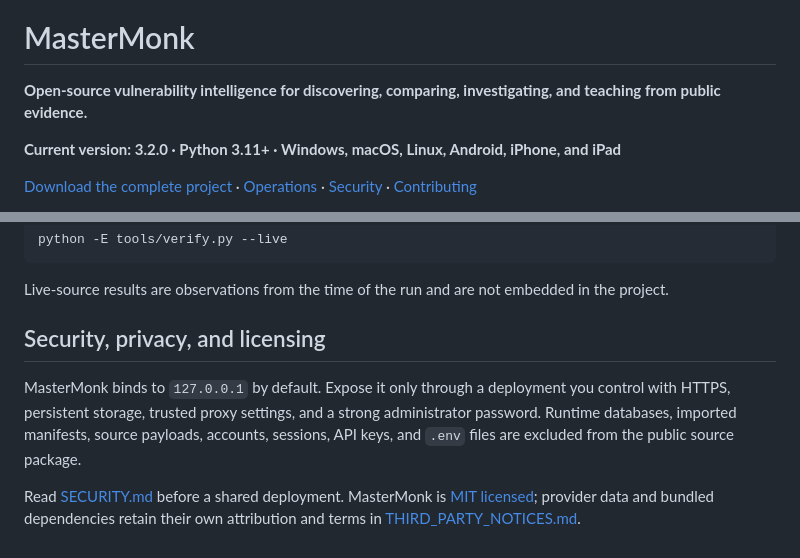
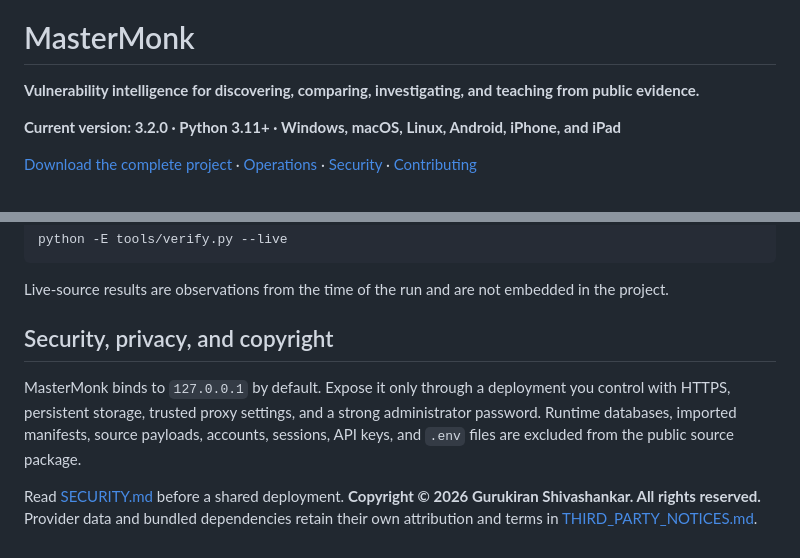
Before and after one commit to GurukiranShiv/XploitAtlas, a Markdown page: README.md, 2 parts joined by grey strips. Rendered like a GitHub page.

Commit message:
Replace MIT licensing references with copyright notice

```diff
--- a/README.md
+++ b/README.md
@@ -2,7 +2,7 @@
 
 # MasterMonk
 
-**Open-source vulnerability intelligence for discovering, comparing, investigating, and teaching from public evidence.**
+**Vulnerability intelligence for discovering, comparing, investigating, and teaching from public evidence.**
 
 **Current version: 3.2.0 · Python 3.11+ · Windows, macOS, Linux, Android, iPhone, and iPad**
 
@@ -184,8 +184,8 @@ python -E tools/verify.py --live
 
 Live-source results are observations from the time of the run and are not embedded in the project.
 
-## Security, privacy, and licensing
+## Security, privacy, and copyright
 
 MasterMonk binds to `127.0.0.1` by default. Expose it only through a deployment you control with HTTPS, persistent storage, trusted proxy settings, and a strong administrator password. Runtime databases, imported manifests, source payloads, accounts, sessions, API keys, and `.env` files are excluded from the public source package.
 
-Read [SECURITY.md](SECURITY.md) before a shared deployment. MasterMonk is [MIT licensed](LICENSE); provider data and bundled dependencies retain their own attribution and terms in [THIRD_PARTY_NOTICES.md](THIRD_PARTY_NOTICES.md).
+Read [SECURITY.md](SECURITY.md) before a shared deployment. **Copyright © 2026 Gurukiran Shivashankar. All rights reserved.** Provider data and bundled dependencies retain their own attribution and terms in [THIRD_PARTY_NOTICES.md](THIRD_PARTY_NOTICES.md).
```
